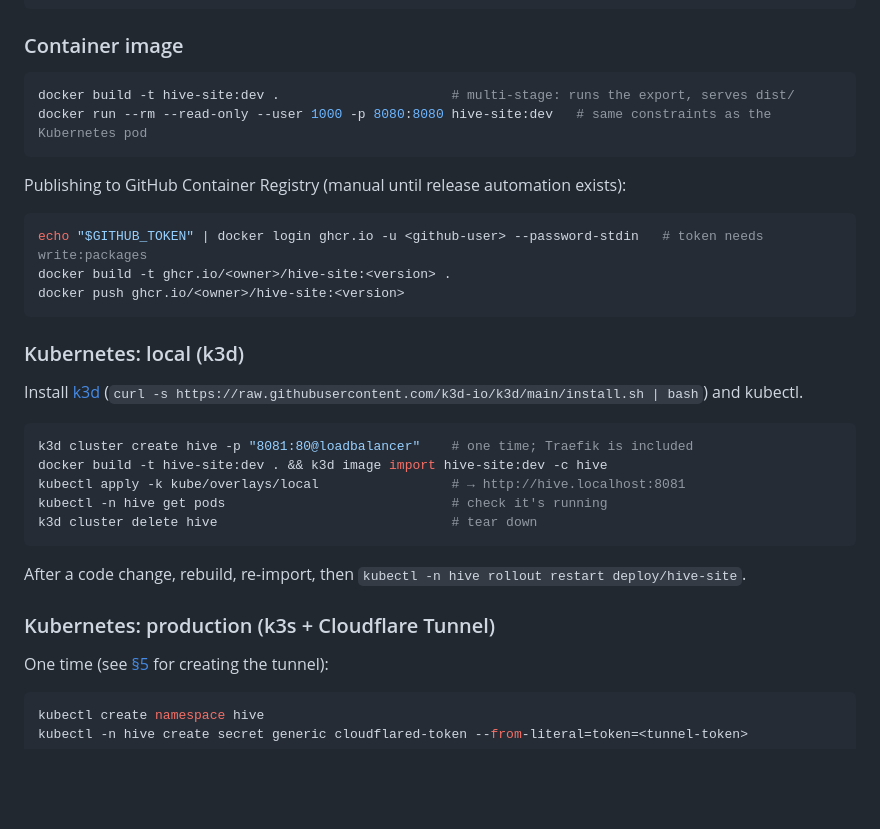
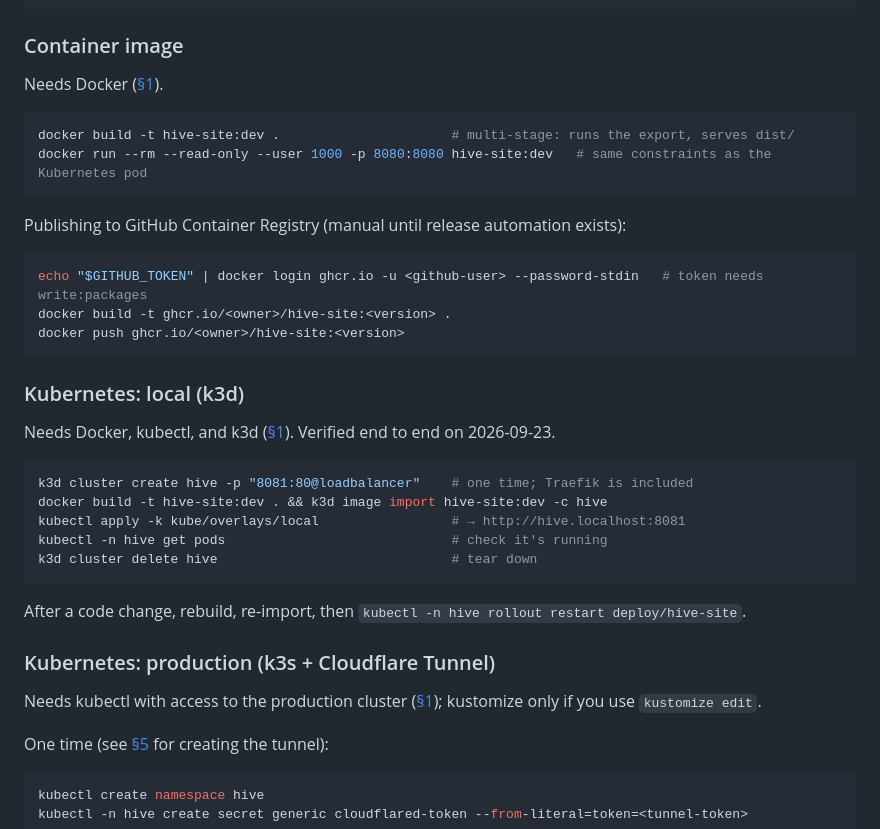
Before and after one commit to A-Sand-of-Piecy-Ham/Hive-Society-Website, a Markdown page: docs/RUNBOOK.md, the part around one of its changes. Drawn GitHub-style; blank space fills up the shorter version.

````diff
--- a/docs/RUNBOOK.md
+++ b/docs/RUNBOOK.md
@@ -92,6 +117,8 @@ npx wrangler pages deploy dist --project-name=<pages-project-name> --branch=main
 
 ### Container image
 
+Needs Docker ([§1](#dependencies)).
+
 ```bash
 docker build -t hive-site:dev .                      # multi-stage: runs the export, serves dist/
 docker run --rm --read-only --user 1000 -p 8080:8080 hive-site:dev   # same constraints as the Kubernetes pod
@@ -107,7 +134,7 @@ docker push ghcr.io/<owner>/hive-site:<version>
 
 ### Kubernetes: local (k3d)
 
-Install [k3d](https://k3d.io/) (`curl -s https://raw.githubusercontent.com/k3d-io/k3d/main/install.sh | bash`) and kubectl.
+Needs Docker, kubectl, and k3d ([§1](#dependencies)). Verified end to end on 2026-09-23.
 
 ```bash
 k3d cluster create hive -p "8081:80@loadbalancer"    # one time; Traefik is included
@@ -120,6 +147,8 @@ k3d cluster delete hive                              # tear down
 After a code change, rebuild, re-import, then `kubectl -n hive rollout restart deploy/hive-site`.
 
 ### Kubernetes: production (k3s + Cloudflare Tunnel)
+
+Needs kubectl with access to the production cluster ([§1](#dependencies)); kustomize only if you use `kustomize edit`.
 
 One time (see [§5](#5-one-time-project-setup) for creating the tunnel):
 
````
Also changed, not shown: other parts of docs/RUNBOOK.md (+26 -1 lines), docs/PROJECT_LOG.md (+1 -0 lines).
